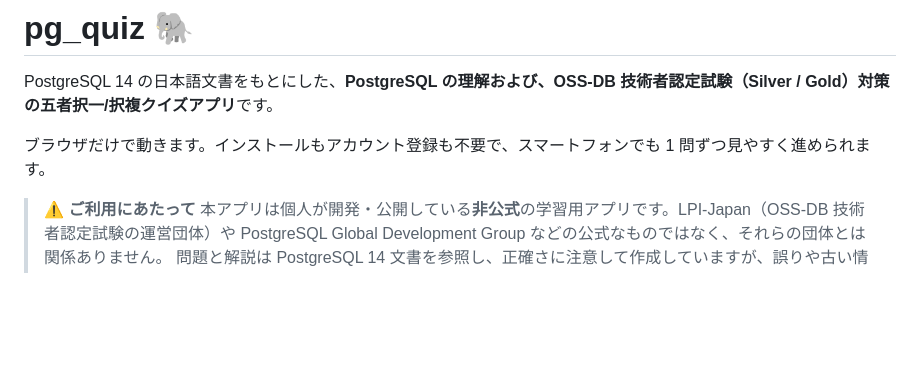
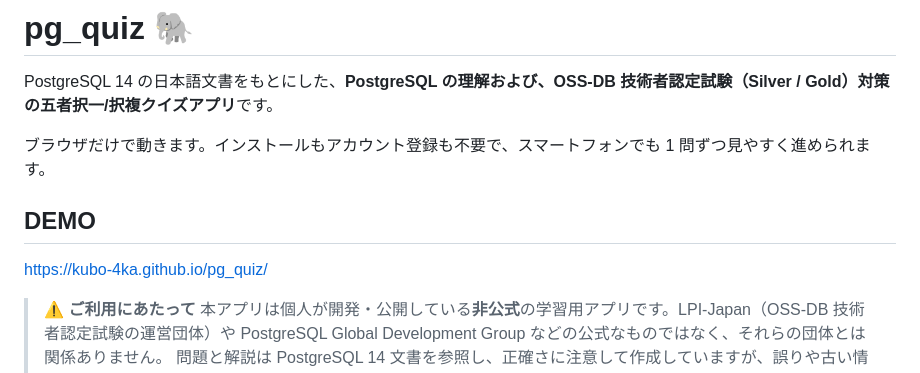
Before and after one commit to kubo-4ka/pg_quiz, a Markdown page: README.md, the part around the change. GitHub-like rendering; blank space fills up the shorter version.

Commit message:
add demo

```diff
--- a/README.md
+++ b/README.md
@@ -3,6 +3,10 @@
 PostgreSQL 14 の日本語文書をもとにした、**PostgreSQL の理解および、OSS-DB 技術者認定試験（Silver / Gold）対策の五者択一/択複クイズアプリ**です。
 
 ブラウザだけで動きます。インストールもアカウント登録も不要で、スマートフォンでも 1 問ずつ見やすく進められます。
+
+## DEMO
+
+https://kubo-4ka.github.io/pg_quiz/
 
 > **⚠️ ご利用にあたって**
 > 本アプリは個人が開発・公開している**非公式**の学習用アプリです。LPI-Japan（OSS-DB 技術者認定試験の運営団体）や PostgreSQL Global Development Group などの公式なものではなく、それらの団体とは関係ありません。
```
